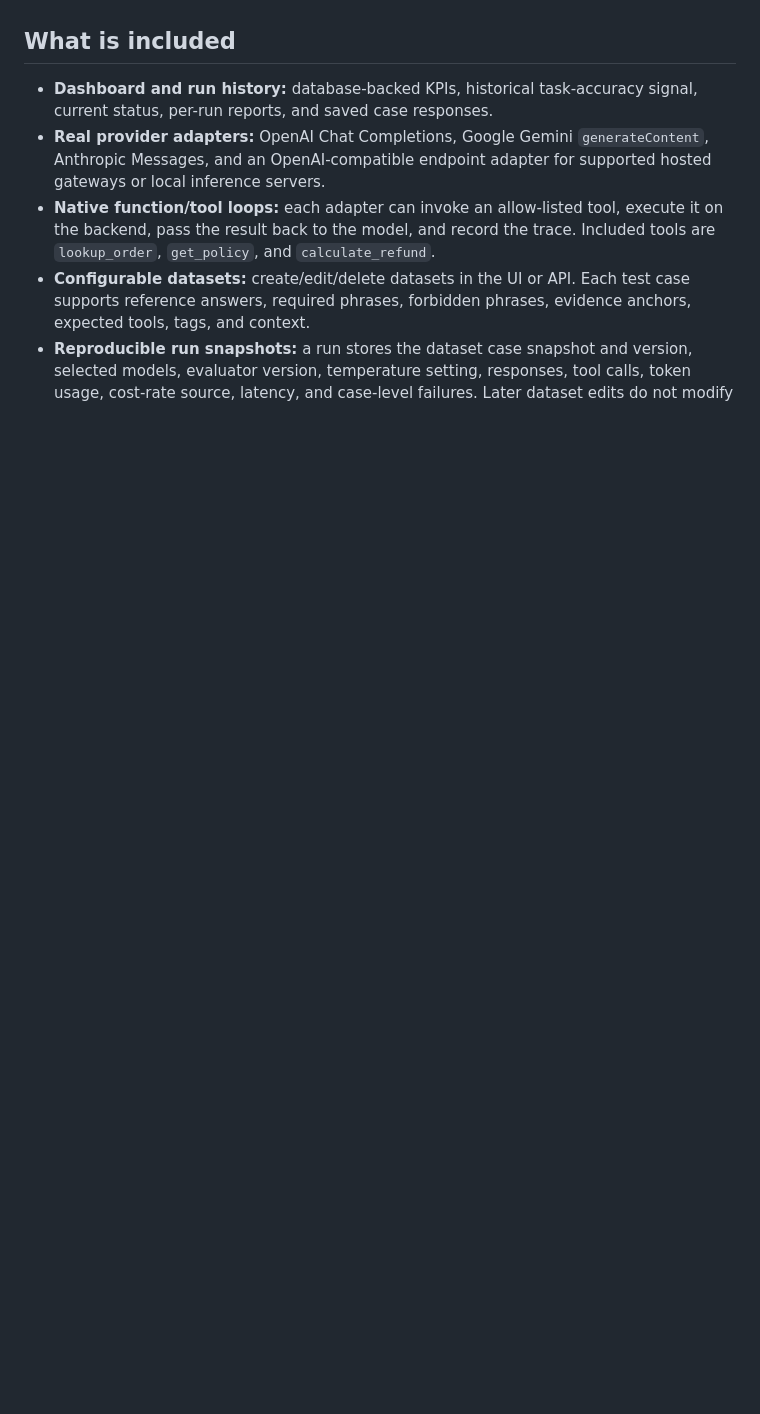
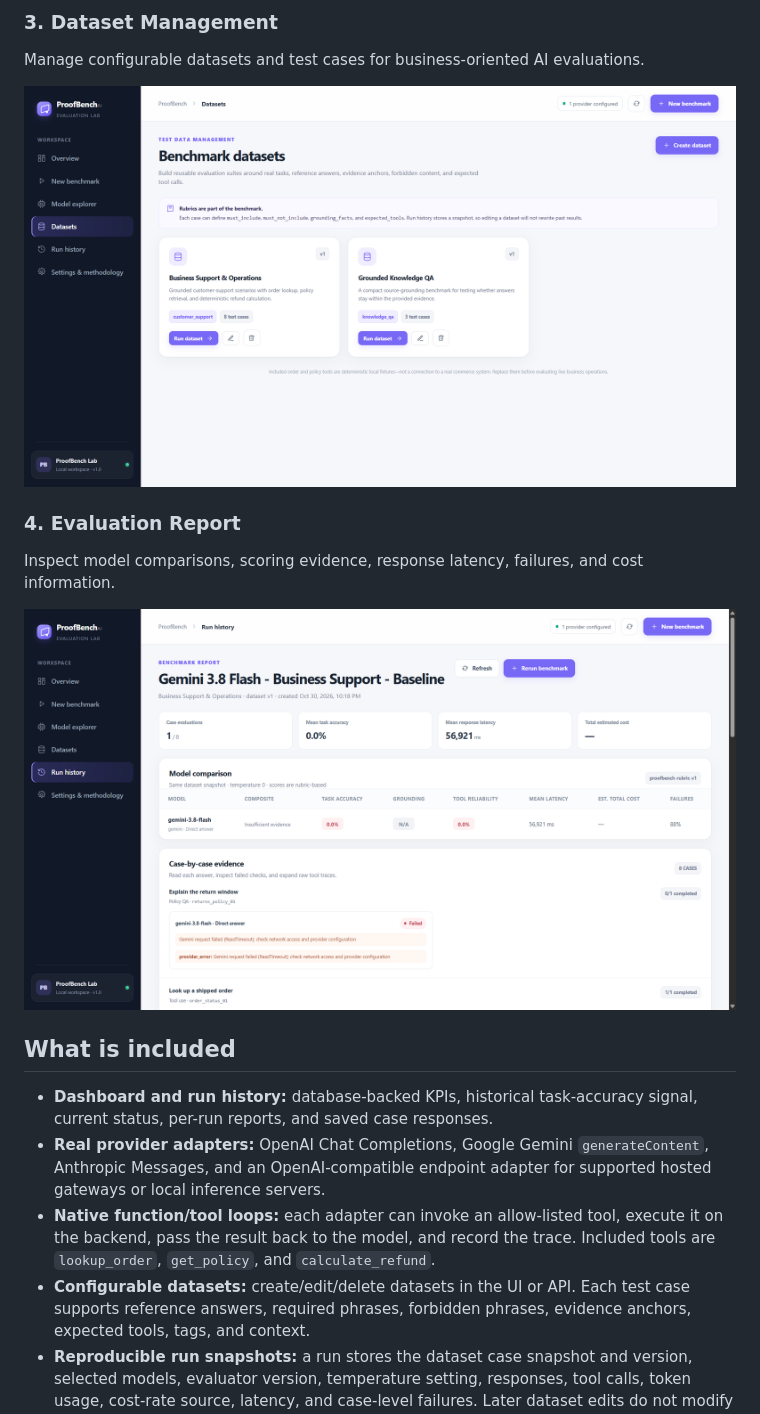
Before and after one commit to Monishpaila/ProofBench, a Markdown page: README.md, the part around one of its changes. Drawn GitHub-style; pictures changed too: docs/screenshots/datasets.png (added), docs/screenshots/evaluation-report.png (added); blank space fills up the shorter version.

```diff
--- a/README.md
+++ b/README.md
@@ -6,3 +20,13 @@ ProofBench is a full-stack evaluation workspace for comparing LLMs and tool-usin
+### 3. Dataset Management
+Manage configurable datasets and test cases for business-oriented AI evaluations.
+
+![Dataset Management](docs/screenshots/datasets.png)
+
+### 4. Evaluation Report
+Inspect model comparisons, scoring evidence, response latency, failures, and cost information.
+
+![Evaluation Report](docs/screenshots/evaluation-report.png)
+
 
 ## What is included
 
```
Also changed, not shown: other parts of README.md (+14 -0 lines), docs/screenshots/benchmark-setup.png (added), docs/screenshots/overview.png (added), 1 other file.
